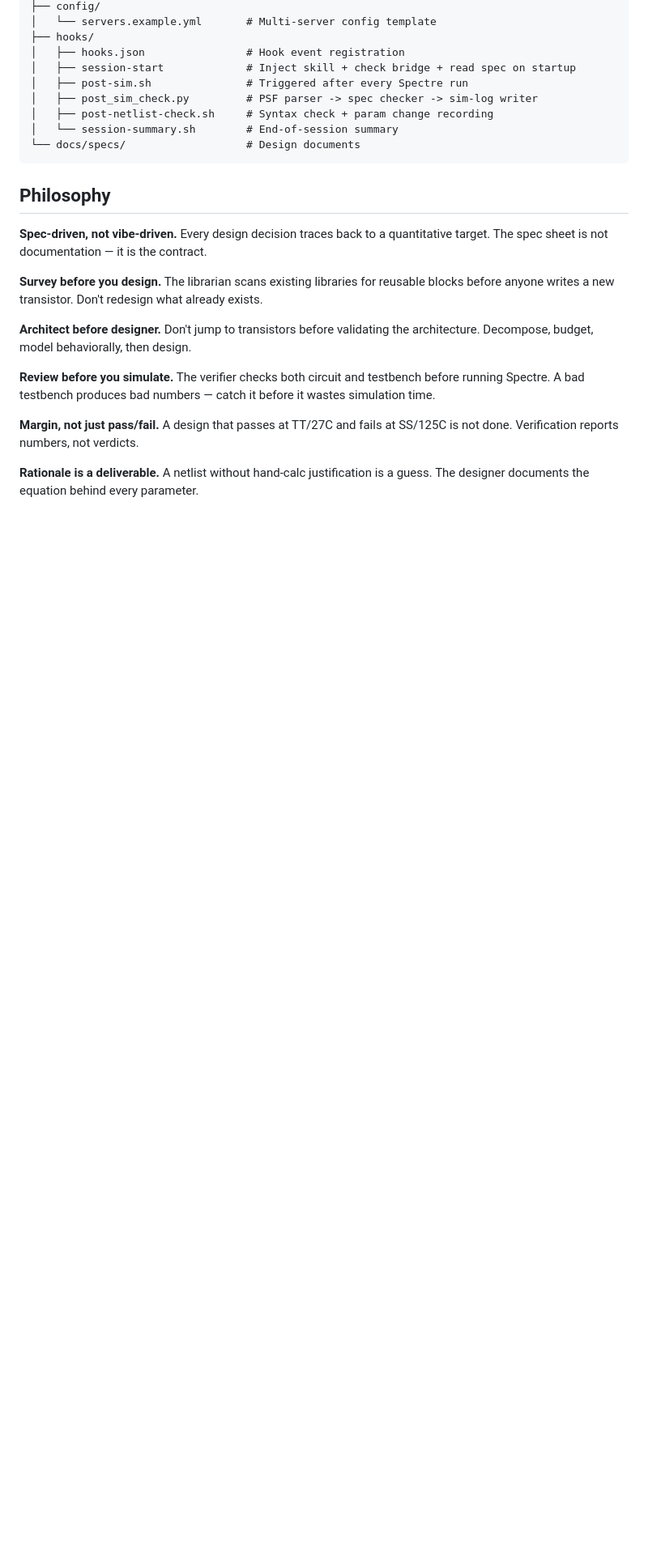
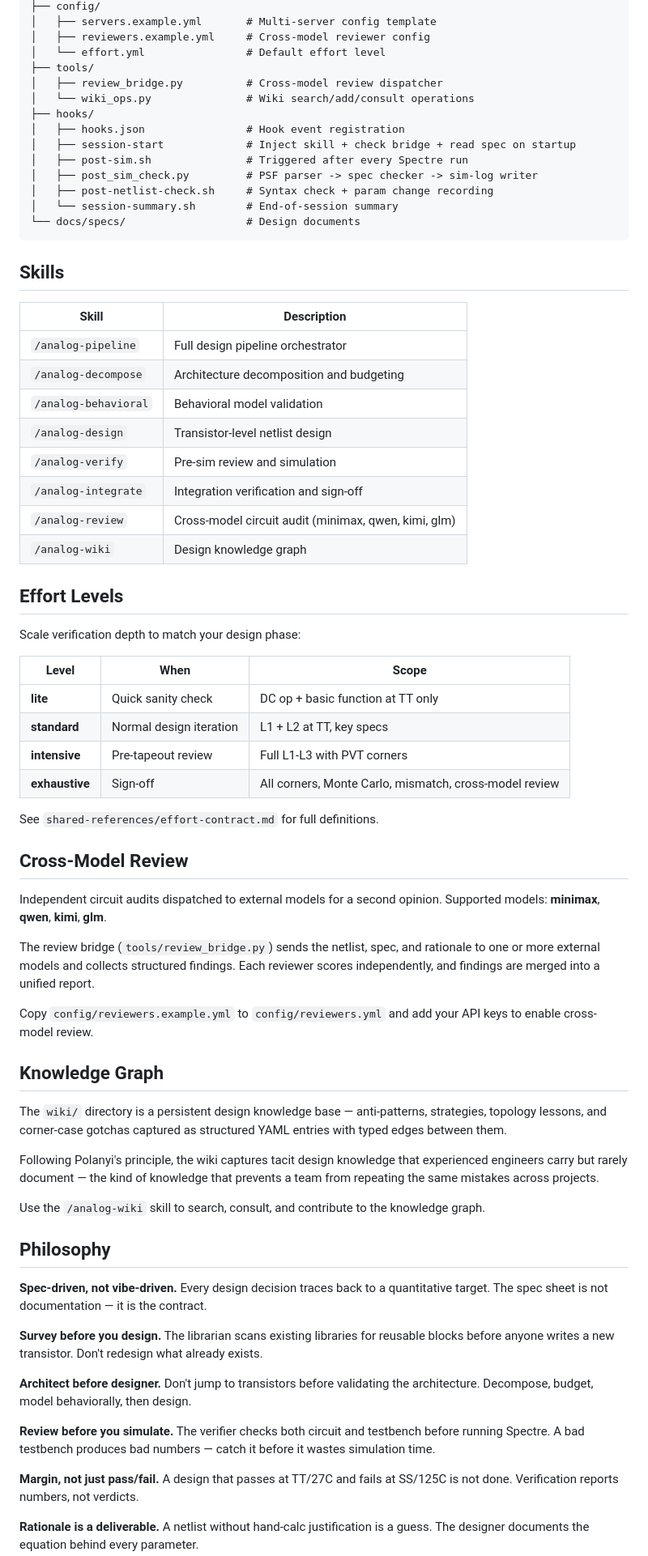
Before and after one commit to Arcadia-1/analog-agents, a Markdown page: README.md, the part around one of its changes. Shown at 81% size. GitHub-like rendering; blank space fills up the shorter version.

````diff
--- a/README.md
+++ b/README.md
@@ -298,5 +348,10 @@ analog-agents/
 ├── config/
-│   └── servers.example.yml       # Multi-server config template
+│   ├── servers.example.yml       # Multi-server config template
+│   ├── reviewers.example.yml     # Cross-model reviewer config
+│   └── effort.yml                # Default effort level
+├── tools/
+│   ├── review_bridge.py          # Cross-model review dispatcher
+│   └── wiki_ops.py               # Wiki search/add/consult operations
 ├── hooks/
 │   ├── hooks.json                # Hook event registration
 │   ├── session-start             # Inject skill + check bridge + read spec on startup
@@ -306,6 +361,48 @@ analog-agents/
 │   └── session-summary.sh        # End-of-session summary
 └── docs/specs/                   # Design documents
 ```
+
+## Skills
+
+| Skill | Description |
+|-------|-------------|
+| `/analog-pipeline` | Full design pipeline orchestrator |
+| `/analog-decompose` | Architecture decomposition and budgeting |
+| `/analog-behavioral` | Behavioral model validation |
+| `/analog-design` | Transistor-level netlist design |
+| `/analog-verify` | Pre-sim review and simulation |
+| `/analog-integrate` | Integration verification and sign-off |
+| `/analog-review` | Cross-model circuit audit (minimax, qwen, kimi, glm) |
+| `/analog-wiki` | Design knowledge graph |
+
+## Effort Levels
+
+Scale verification depth to match your design phase:
+
+| Level | When | Scope |
+|-------|------|-------|
+| **lite** | Quick sanity check | DC op + basic function at TT only |
+| **standard** | Normal design iteration | L1 + L2 at TT, key specs |
+| **intensive** | Pre-tapeout review | Full L1-L3 with PVT corners |
+| **exhaustive** | Sign-off | All corners, Monte Carlo, mismatch, cross-model review |
+
+See `shared-references/effort-contract.md` for full definitions.
+
+## Cross-Model Review
+
+Independent circuit audits dispatched to external models for a second opinion. Supported models: **minimax**, **qwen**, **kimi**, **glm**.
+
+The review bridge (`tools/review_bridge.py`) sends the netlist, spec, and rationale to one or more external models and collects structured findings. Each reviewer scores independently, and findings are merged into a unified report.
+
+Copy `config/reviewers.example.yml` to `config/reviewers.yml` and add your API keys to enable cross-model review.
+
+## Knowledge Graph
+
+The `wiki/` directory is a persistent design knowledge base — anti-patterns, strategies, topology lessons, and corner-case gotchas captured as structured YAML entries with typed edges between them.
+
+Following Polanyi's principle, the wiki captures tacit design knowledge that experienced engineers carry but rarely document — the kind of knowledge that prevents a team from repeating the same mistakes across projects.
+
+Use the `/analog-wiki` skill to search, consult, and contribute to the knowledge graph.
 
 ## Philosophy
 
````
Also changed, not shown: other parts of README.md (+59 -9 lines).
